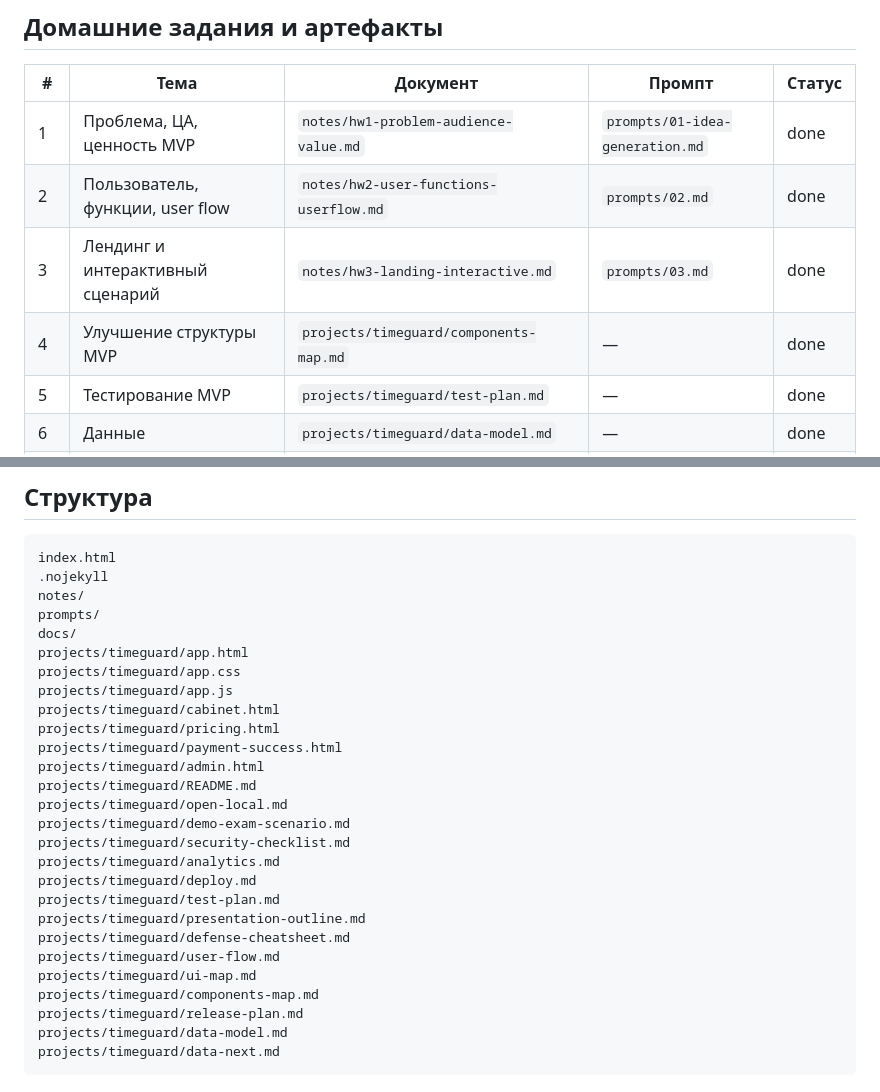
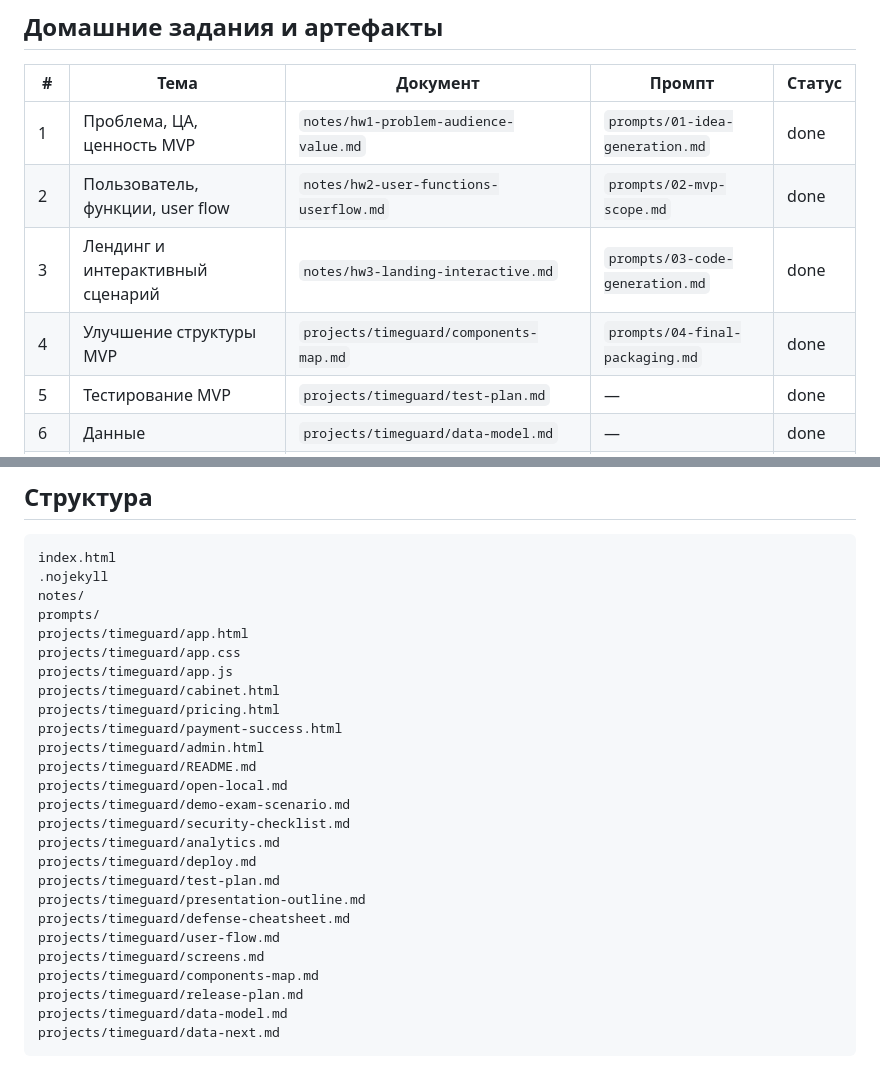
Before and after one commit to kalashilya/timeguard-mvp, a Markdown page: README.md, 2 parts joined by grey strips. Drawn GitHub-style.

Commit message:
Polish README to match final project structure

```diff
--- a/README.md
+++ b/README.md
@@ -30,9 +30,9 @@
 | # | Тема | Документ | Промпт | Статус |
 |---|------|----------|--------|--------|
 | 1 | Проблема, ЦА, ценность MVP | `notes/hw1-problem-audience-value.md` | `prompts/01-idea-generation.md` | done |
-| 2 | Пользователь, функции, user flow | `notes/hw2-user-functions-userflow.md` | `prompts/02.md` | done |
-| 3 | Лендинг и интерактивный сценарий | `notes/hw3-landing-interactive.md` | `prompts/03.md` | done |
-| 4 | Улучшение структуры MVP | `projects/timeguard/components-map.md` | — | done |
+| 2 | Пользователь, функции, user flow | `notes/hw2-user-functions-userflow.md` | `prompts/02-mvp-scope.md` | done |
+| 3 | Лендинг и интерактивный сценарий | `notes/hw3-landing-interactive.md` | `prompts/03-code-generation.md` | done |
+| 4 | Улучшение структуры MVP | `projects/timeguard/components-map.md` | `prompts/04-final-packaging.md` | done |
 | 5 | Тестирование MVP | `projects/timeguard/test-plan.md` | — | done |
 | 6 | Данные | `projects/timeguard/data-model.md` | — | done |
 | 7 | Роли и кабинет | `projects/timeguard/README.md` | — | done |
@@ -70,7 +70,6 @@ index.html
 .nojekyll
 notes/
 prompts/
-docs/
 projects/timeguard/app.html
 projects/timeguard/app.css
 projects/timeguard/app.js
@@ -88,7 +87,7 @@ projects/timeguard/test-plan.md
 projects/timeguard/presentation-outline.md
 projects/timeguard/defense-cheatsheet.md
 projects/timeguard/user-flow.md
-projects/timeguard/ui-map.md
+projects/timeguard/screens.md
 projects/timeguard/components-map.md
 projects/timeguard/release-plan.md
 projects/timeguard/data-model.md
```
